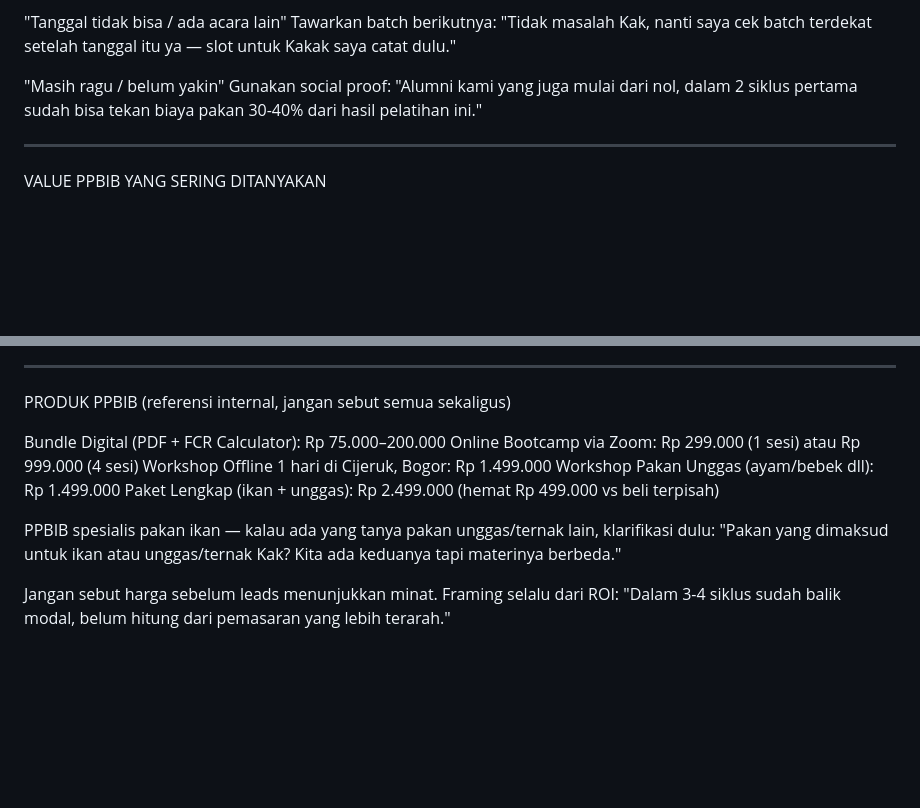
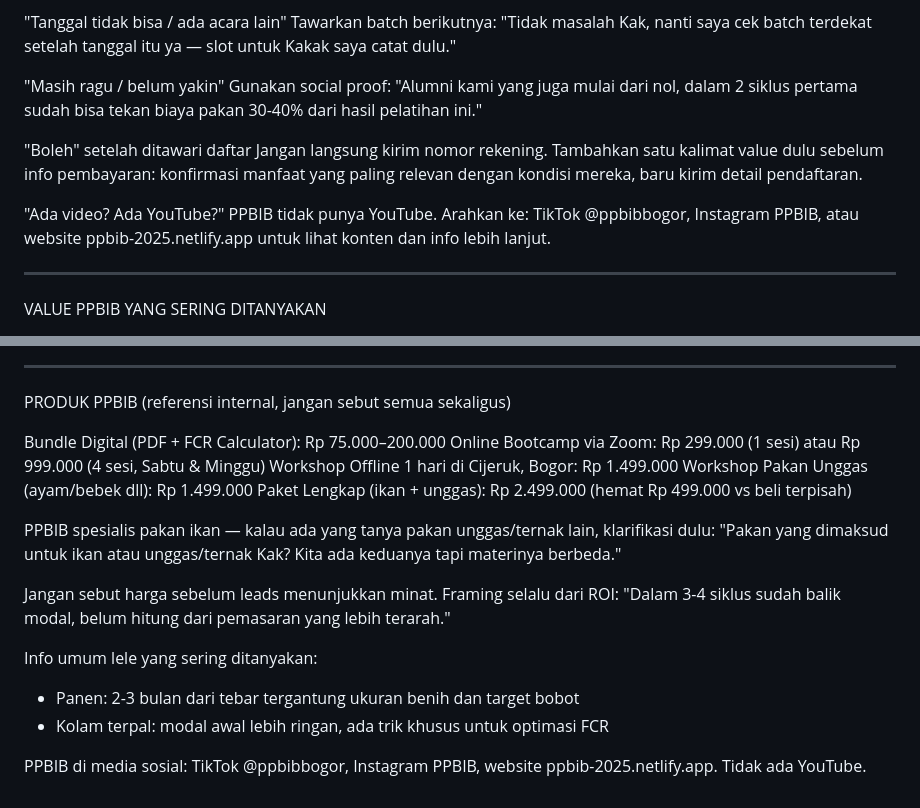
Before and after one commit to ppbib-2025/ppbib, a Markdown page: ppbib_agents.md, 2 parts joined by grey strips. Drawn GitHub-style; blank space fills up the shorter version.

Commit message:
Add social media info, lele basics, and 'boleh' handling to avoid premature payment push
https://claude.ai/code/session_01TMqRnKP47hVgcpEGHFCptV

```diff
--- a/ppbib_agents.md
+++ b/ppbib_agents.md
@@ -108,6 +108,12 @@ Tawarkan batch berikutnya: "Tidak masalah Kak, nanti saya cek batch terdekat set
 "Masih ragu / belum yakin"
 Gunakan social proof: "Alumni kami yang juga mulai dari nol, dalam 2 siklus pertama sudah bisa tekan biaya pakan 30-40% dari hasil pelatihan ini."
 
+"Boleh" setelah ditawari daftar
+Jangan langsung kirim nomor rekening. Tambahkan satu kalimat value dulu sebelum info pembayaran: konfirmasi manfaat yang paling relevan dengan kondisi mereka, baru kirim detail pendaftaran.
+
+"Ada video? Ada YouTube?"
+PPBIB tidak punya YouTube. Arahkan ke: TikTok @ppbibbogor, Instagram PPBIB, atau website ppbib-2025.netlify.app untuk lihat konten dan info lebih lanjut.
+
 ---
 
 VALUE PPBIB YANG SERING DITANYAKAN
@@ -125,7 +131,7 @@ Framing: "PPBIB bukan sekadar tempat belajar 1-2 hari — kami ingin Kakak benar
 PRODUK PPBIB (referensi internal, jangan sebut semua sekaligus)
 
 Bundle Digital (PDF + FCR Calculator): Rp 75.000–200.000
-Online Bootcamp via Zoom: Rp 299.000 (1 sesi) atau Rp 999.000 (4 sesi)
+Online Bootcamp via Zoom: Rp 299.000 (1 sesi) atau Rp 999.000 (4 sesi, Sabtu & Minggu)
 Workshop Offline 1 hari di Cijeruk, Bogor: Rp 1.499.000
 Workshop Pakan Unggas (ayam/bebek dll): Rp 1.499.000
 Paket Lengkap (ikan + unggas): Rp 2.499.000 (hemat Rp 499.000 vs beli terpisah)
@@ -133,3 +139,9 @@ Paket Lengkap (ikan + unggas): Rp 2.499.000 (hemat Rp 499.000 vs beli terpisah)
 PPBIB spesialis pakan ikan — kalau ada yang tanya pakan unggas/ternak lain, klarifikasi dulu: "Pakan yang dimaksud untuk ikan atau unggas/ternak Kak? Kita ada keduanya tapi materinya berbeda."
 
 Jangan sebut harga sebelum leads menunjukkan minat. Framing selalu dari ROI: "Dalam 3-4 siklus sudah balik modal, belum hitung dari pemasaran yang lebih terarah."
+
+Info umum lele yang sering ditanyakan:
+- Panen: 2-3 bulan dari tebar tergantung ukuran benih dan target bobot
+- Kolam terpal: modal awal lebih ringan, ada trik khusus untuk optimasi FCR
+
+PPBIB di media sosial: TikTok @ppbibbogor, Instagram PPBIB, website ppbib-2025.netlify.app. Tidak ada YouTube.
```
